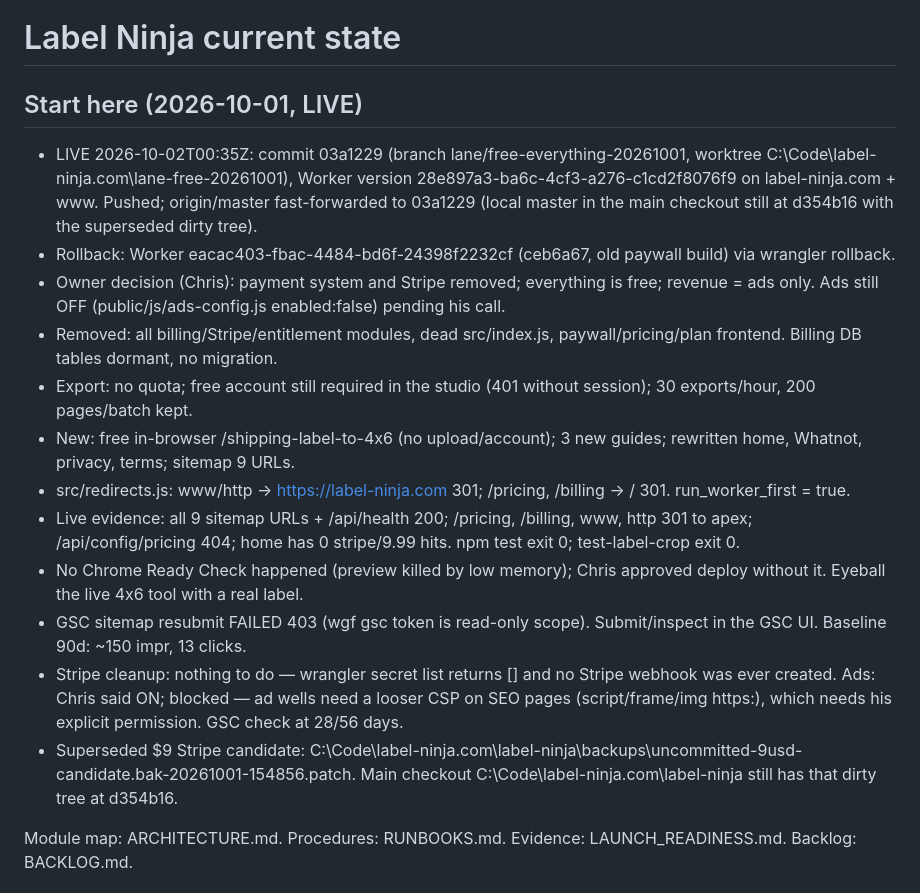
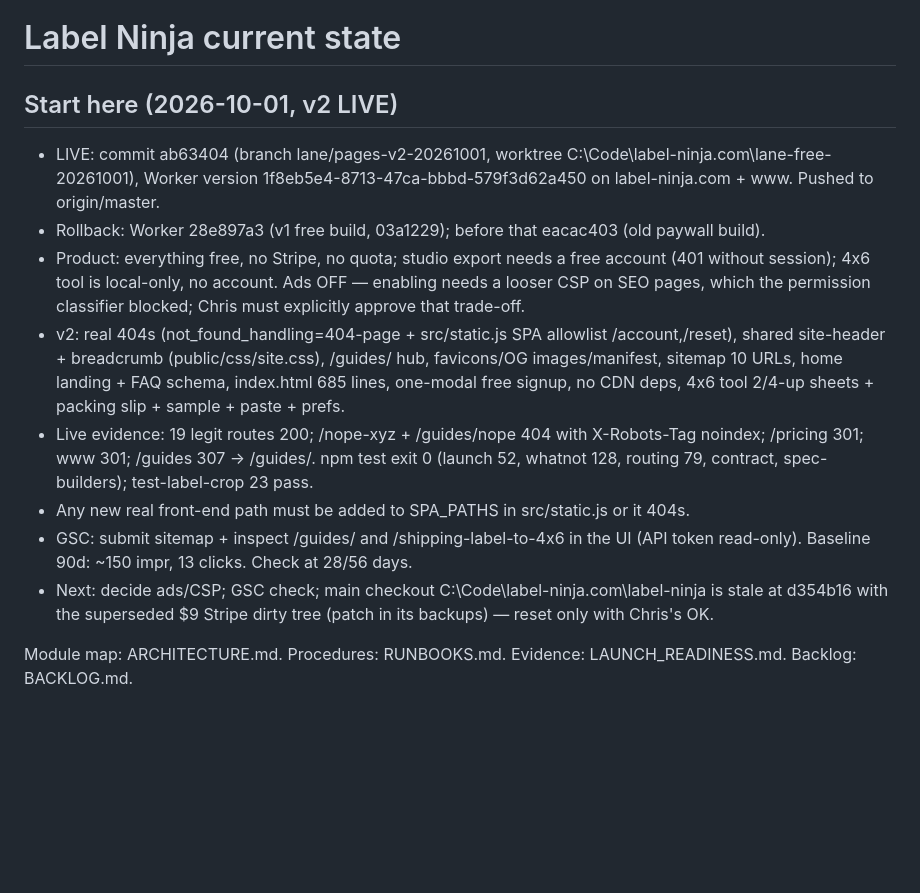
Before and after one commit to Chrisl252/label-ninja, a Markdown page: PROJECT_STATE.md, the part around the change. GitHub-like rendering; blank space fills up the shorter version.

Commit message:
docs: record v2 deploy (Worker 1f8eb5e4)
Co-Authored-By: Claude Opus 5.5 <noreply@anthropic.com>
Claude-Session: https://claude.ai/code/session_017AWGkABahSe3h3FuzTpPdw

```diff
--- a/PROJECT_STATE.md
+++ b/PROJECT_STATE.md
@@ -1,19 +1,15 @@
 # Label Ninja current state
 
-## Start here (2026-10-01, LIVE)
+## Start here (2026-10-01, v2 LIVE)
 
-- LIVE 2026-10-02T00:35Z: commit 03a1229 (branch lane/free-everything-20261001, worktree C:\Code\label-ninja.com\lane-free-20261001), Worker version 28e897a3-ba6c-4cf3-a276-c1cd2f8076f9 on label-ninja.com + www. Pushed; origin/master fast-forwarded to 03a1229 (local master in the main checkout still at d354b16 with the superseded dirty tree).
-- Rollback: Worker eacac403-fbac-4484-bd6f-24398f2232cf (ceb6a67, old paywall build) via wrangler rollback.
-- Owner decision (Chris): payment system and Stripe removed; everything is free; revenue = ads only. Ads still OFF (public/js/ads-config.js enabled:false) pending his call.
-- Removed: all billing/Stripe/entitlement modules, dead src/index.js, paywall/pricing/plan frontend. Billing DB tables dormant, no migration.
-- Export: no quota; free account still required in the studio (401 without session); 30 exports/hour, 200 pages/batch kept.
-- New: free in-browser /shipping-label-to-4x6 (no upload/account); 3 new guides; rewritten home, Whatnot, privacy, terms; sitemap 9 URLs.
-- src/redirects.js: www/http -> https://label-ninja.com 301; /pricing, /billing -> / 301. run_worker_first = true.
-- Live evidence: all 9 sitemap URLs + /api/health 200; /pricing, /billing, www, http 301 to apex; /api/config/pricing 404; home has 0 stripe/9.99 hits. npm test exit 0; test-label-crop exit 0.
-- No Chrome Ready Check happened (preview killed by low memory); Chris approved deploy without it. Eyeball the live 4x6 tool with a real label.
-- GSC sitemap resubmit FAILED 403 (wgf gsc token is read-only scope). Submit/inspect in the GSC UI. Baseline 90d: ~150 impr, 13 clicks.
-- Stripe cleanup: nothing to do — wrangler secret list returns [] and no Stripe webhook was ever created. Ads: Chris said ON; blocked — ad wells need a looser CSP on SEO pages (script/frame/img https:), which needs his explicit permission. GSC check at 28/56 days.
-- Superseded $9 Stripe candidate: C:\Code\label-ninja.com\label-ninja\backups\uncommitted-9usd-candidate.bak-20261001-154856.patch. Main checkout C:\Code\label-ninja.com\label-ninja still has that dirty tree at d354b16.
+- LIVE: commit ab63404 (branch lane/pages-v2-20261001, worktree C:\Code\label-ninja.com\lane-free-20261001), Worker version 1f8eb5e4-8713-47ca-bbbd-579f3d62a450 on label-ninja.com + www. Pushed to origin/master.
+- Rollback: Worker 28e897a3 (v1 free build, 03a1229); before that eacac403 (old paywall build).
+- Product: everything free, no Stripe, no quota; studio export needs a free account (401 without session); 4x6 tool is local-only, no account. Ads OFF — enabling needs a looser CSP on SEO pages, which the permission classifier blocked; Chris must explicitly approve that trade-off.
+- v2: real 404s (not_found_handling=404-page + src/static.js SPA allowlist /account,/reset), shared site-header + breadcrumb (public/css/site.css), /guides/ hub, favicons/OG images/manifest, sitemap 10 URLs, home landing + FAQ schema, index.html 685 lines, one-modal free signup, no CDN deps, 4x6 tool 2/4-up sheets + packing slip + sample + paste + prefs.
+- Live evidence: 19 legit routes 200; /nope-xyz + /guides/nope 404 with X-Robots-Tag noindex; /pricing 301; www 301; /guides 307 -> /guides/. npm test exit 0 (launch 52, whatnot 128, routing 79, contract, spec-builders); test-label-crop 23 pass.
+- Any new real front-end path must be added to SPA_PATHS in src/static.js or it 404s.
+- GSC: submit sitemap + inspect /guides/ and /shipping-label-to-4x6 in the UI (API token read-only). Baseline 90d: ~150 impr, 13 clicks. Check at 28/56 days.
+- Next: decide ads/CSP; GSC check; main checkout C:\Code\label-ninja.com\label-ninja is stale at d354b16 with the superseded $9 Stripe dirty tree (patch in its backups\) — reset only with Chris's OK.
 
 Module map: ARCHITECTURE.md. Procedures: RUNBOOKS.md. Evidence: LAUNCH_READINESS.md. Backlog: BACKLOG.md.
 
```
Also changed, not shown: DECISIONS_LOG.md (+1 -0 lines).
